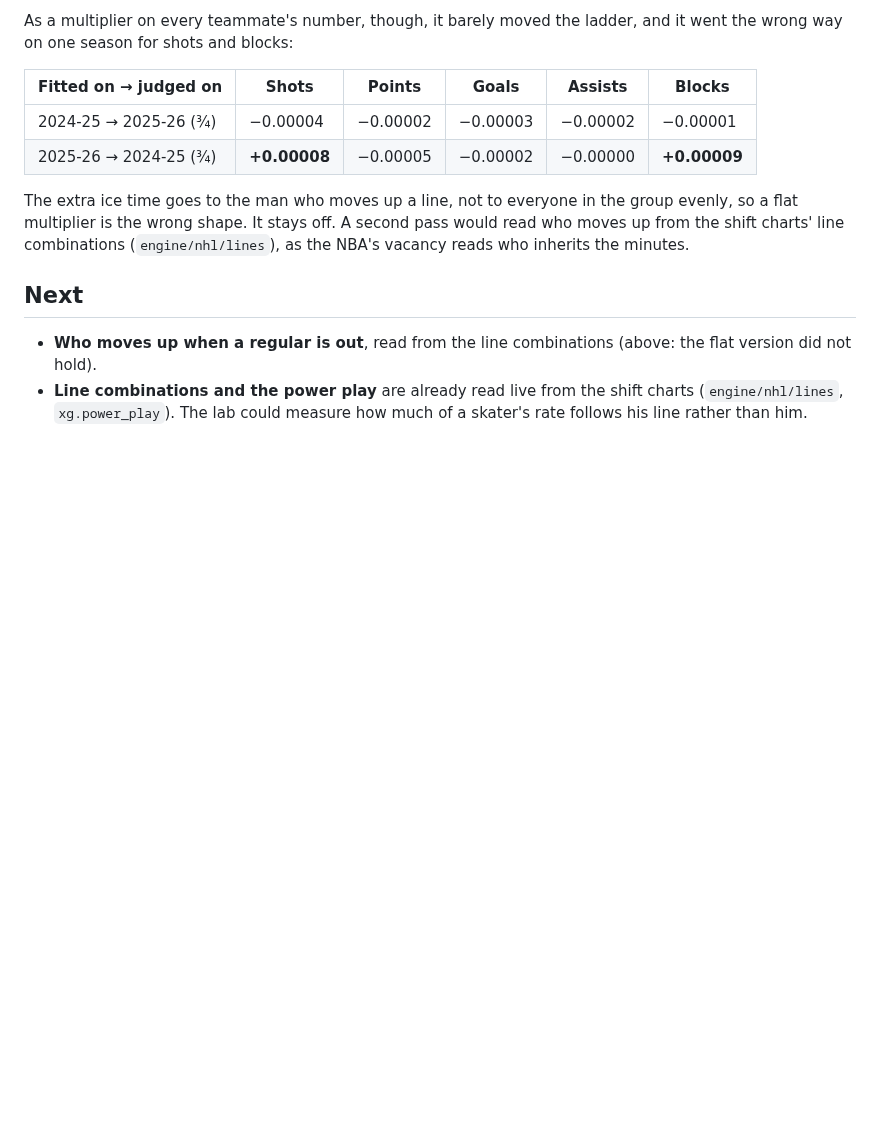
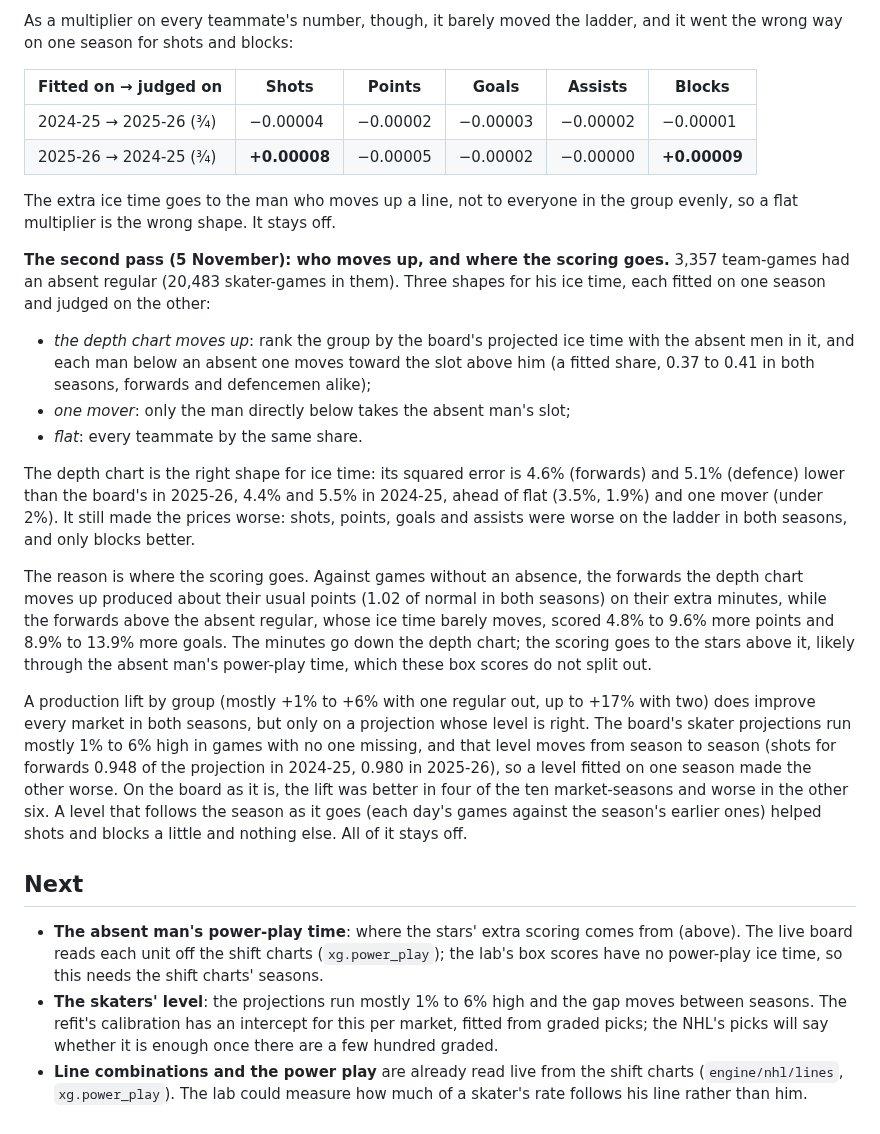
Before and after one commit to ethanlee1276/App, a Markdown page: docs/NHL_LAB.md, the part around the change. GitHub-like rendering; blank space fills up the shorter version.

Commit message:
NHL lab: who takes a missing regular's ice time, measured a second time, left off
The depth chart moving up (each man below an absent regular toward the
slot above, a share of 0.37 to 0.41 fitted on each season) predicts his
teammates' ice time 4.4% to 5.5% better held out, ahead of a flat share
and of a single mover, and still made shots, points, goals and assists
worse on the ladder in both seasons: the forwards it moves up score about
their usual on the extra minutes, while the forwards above the absent man
score 5% to 10% more points and 9% to 14% more goals. A scoring lift by
group holds only on a projection whose level is right, and the skaters'
level moves by several percent between seasons; on the board as it is the
lift was better in four of ten market-seasons. Written into the NHL lab
and the all-sports audit; the next pass is the absent man's power play.

Co-Authored-By: Claude Opus 5.5 <noreply@anthropic.com>
Claude-Session: https://claude.ai/code/session_01UhMzn6SrSme5XhqhDFhnR5

```diff
--- a/docs/NHL_LAB.md
+++ b/docs/NHL_LAB.md
@@ -224,14 +224,56 @@ ladder, and it went the wrong way on one season for shots and blocks:
 
 The extra ice time goes to the man who moves up a line, not to everyone
 in the group evenly, so a flat multiplier is the wrong shape. It stays
-off. A second pass would read who moves up from the shift charts' line
-combinations (`engine/nhl/lines`), as the NBA's vacancy reads who inherits
-the minutes.
+off.
+
+**The second pass (5 November): who moves up, and where the scoring goes.**
+3,357 team-games had an absent regular (20,483 skater-games in them).
+Three shapes for his ice time, each fitted on one season and judged on
+the other:
+
+- *the depth chart moves up*: rank the group by the board's projected
+  ice time with the absent men in it, and each man below an absent one
+  moves toward the slot above him (a fitted share, 0.37 to 0.41 in both
+  seasons, forwards and defencemen alike);
+- *one mover*: only the man directly below takes the absent man's slot;
+- *flat*: every teammate by the same share.
+
+The depth chart is the right shape for ice time: its squared error is
+4.6% (forwards) and 5.1% (defence) lower than the board's in 2025-26,
+4.4% and 5.5% in 2024-25, ahead of flat (3.5%, 1.9%) and one mover
+(under 2%). It still made the prices worse: shots, points, goals and
+assists were worse on the ladder in both seasons, and only blocks better.
+
+The reason is where the scoring goes. Against games without an absence,
+the forwards the depth chart moves up produced about their usual points
+(1.02 of normal in both seasons) on their extra minutes, while the
+forwards above the absent regular, whose ice time barely moves, scored
+4.8% to 9.6% more points and 8.9% to 13.9% more goals. The minutes
+go down the depth chart; the scoring goes to the stars above it, likely
+through the absent man's power-play time, which these box scores do not
+split out.
+
+A production lift by group (mostly +1% to +6% with one regular out, up
+to +17% with two) does improve every market in both seasons, but only on
+a projection whose level is right. The board's skater projections run
+mostly 1% to 6% high in games with no one missing, and that level moves
+from season to season (shots for forwards 0.948 of the projection in
+2024-25, 0.980 in 2025-26), so a level fitted on one season made the
+other worse. On the board as it is, the lift was better in four of the
+ten market-seasons and worse in the other six. A level that follows the
+season as it goes (each day's games against the season's earlier ones)
+helped shots and blocks a little and nothing else. All of it stays off.
 
 ## Next
 
-- **Who moves up when a regular is out**, read from the line combinations
-  (above: the flat version did not hold).
+- **The absent man's power-play time**: where the stars' extra scoring
+  comes from (above). The live board reads each unit off the shift charts
+  (`xg.power_play`); the lab's box scores have no power-play ice time, so
+  this needs the shift charts' seasons.
+- **The skaters' level**: the projections run mostly 1% to 6% high and
+  the gap moves between seasons. The refit's calibration has an intercept for
+  this per market, fitted from graded picks; the NHL's picks will say
+  whether it is enough once there are a few hundred graded.
 - **Line combinations and the power play** are already read live from
   the shift charts (`engine/nhl/lines`, `xg.power_play`). The lab could
   measure how much of a skater's rate follows his line rather than him.
```
Also changed, not shown: docs/ALL_SPORTS_AUDIT_2026-11-05.md (+1 -1 lines).
